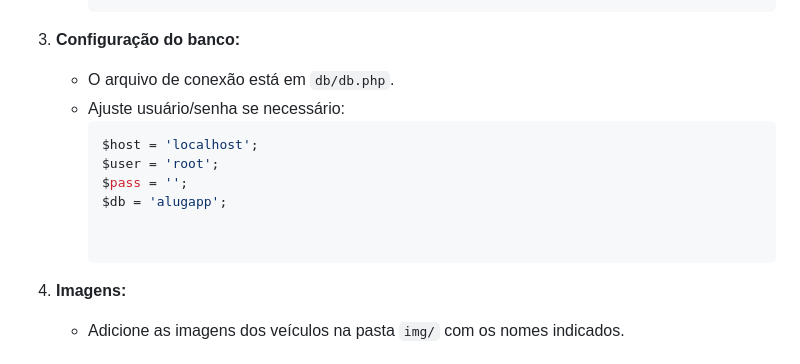
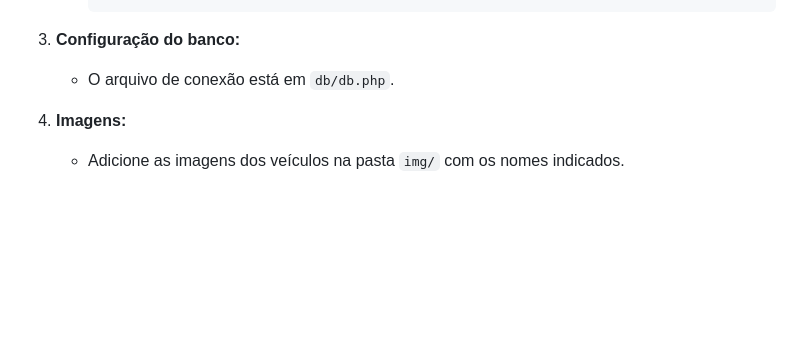
Before and after one commit to Siqueira7/aluga--, a Markdown page: README.md, the part around the change. Drawn GitHub-style; blank space fills up the shorter version.

````diff
--- a/README.md
+++ b/README.md
@@ -50,12 +50,6 @@ aluga++/
 
 3. **Configuração do banco:**
    - O arquivo de conexão está em `db/db.php`.
-   - Ajuste usuário/senha se necessário:
-     ```php
-     $host = 'localhost';
-     $user = 'root';
-     $pass = '';
-     $db = 'alugapp';
 
 
 4. **Imagens:**
````
